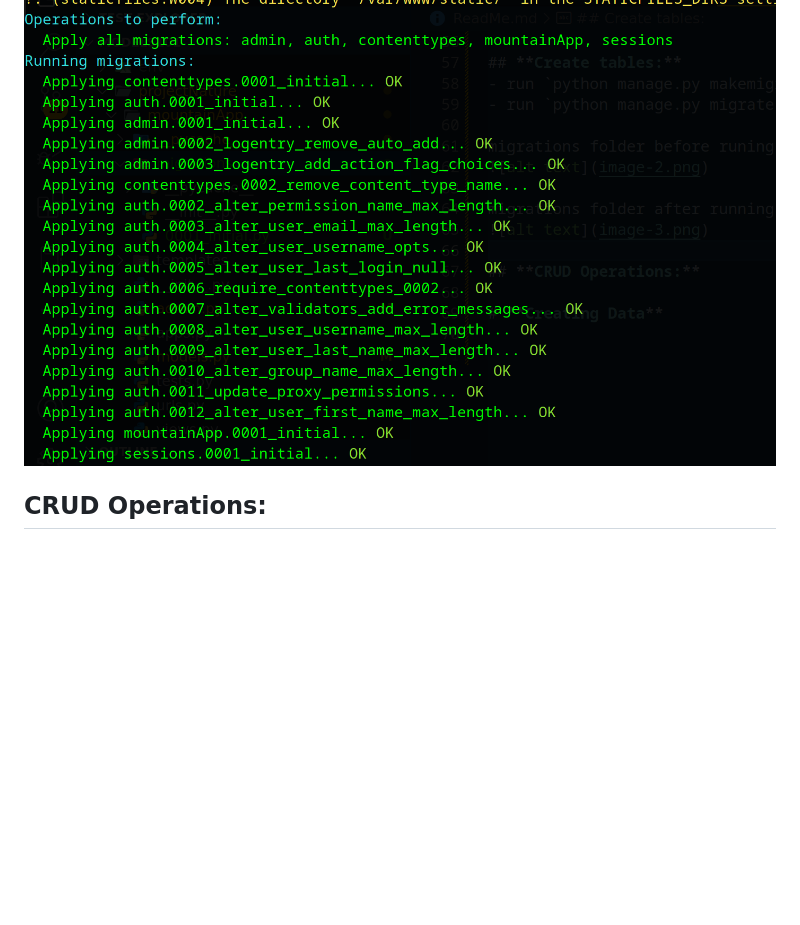
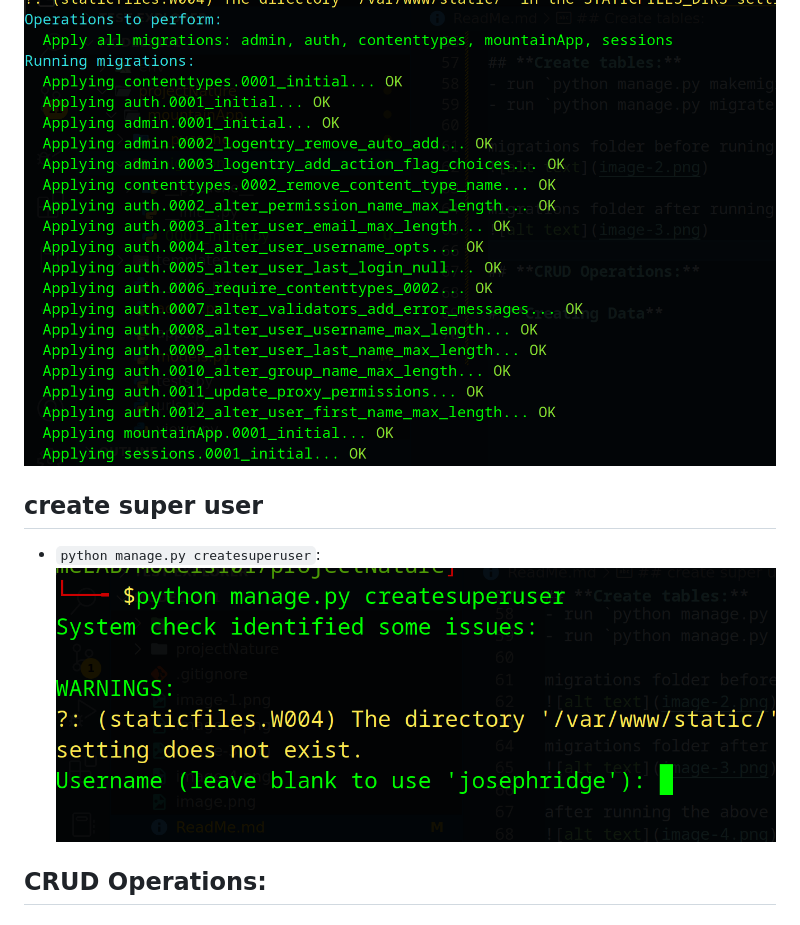
Before and after one commit to JosephRidge/Models101, a Markdown page: ReadMe.md, the part around the change. GitHub-like rendering; pictures changed too: image-5.png (added); blank space fills up the shorter version.

```diff
--- a/ReadMe.md
+++ b/ReadMe.md
@@ -67,6 +67,10 @@ migrations folder after running the above:
 after running the above successfully you will see:
 ![alt text](image-4.png)
 
+## **create super user**
+- `python manage.py createsuperuser`:
+![alt text](image-5.png)
+
 
 ## **CRUD Operations:**
 
```
Also changed, not shown: 5 other files.
